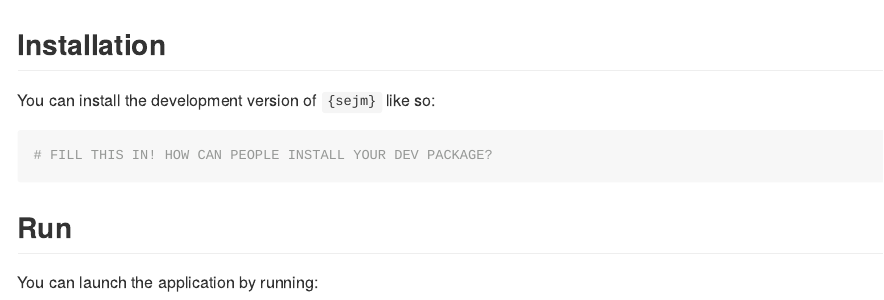
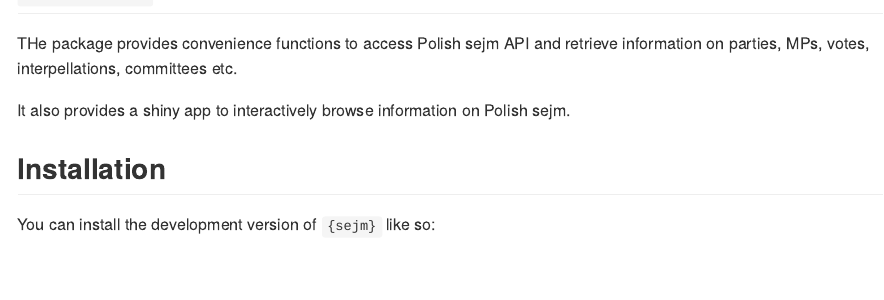
Before and after one commit to mic-wypych/sejm, an R Markdown document (README.Rmd): the page in a window 1100 px wide, from 100 px down before the commit and from 80 px down after it. The pictures show the output file README.md that the author committed with the source, drawn offline in the style of GitHub; long lines of code are wrapped; badge pictures from the web are left out.

Commit message:
add logo

````diff
--- a/README.Rmd
+++ b/README.Rmd
@@ -13,18 +13,23 @@ output: github_document
 )
 ```
 
-# `{sejm}`
+# `{sejm}` <img src="man/figures/logo.png" align="right" width="120" />
 
 <!-- badges: start -->
 [![Lifecycle: experimental](https://img.shields.io/badge/lifecycle-experimental-orange.svg)](https://lifecycle.r-lib.org/articles/stages.html#experimental)
 <!-- badges: end -->
+
+THe package provides convenience functions to access Polish sejm API
+and retrieve information on parties, MPs, votes, interpellations, committees etc.
+
+It also provides a shiny app to interactively browse information on Polish sejm.
 
 ## Installation
 
 You can install the development version of `{sejm}` like so:
 
 ```{r}
-# FILL THIS IN! HOW CAN PEOPLE INSTALL YOUR DEV PACKAGE?
+remotes::install_github("mic-wypych/sejm")
 ```
 
 ## Run
````
Also changed, not shown: README.md, 1 other file.
